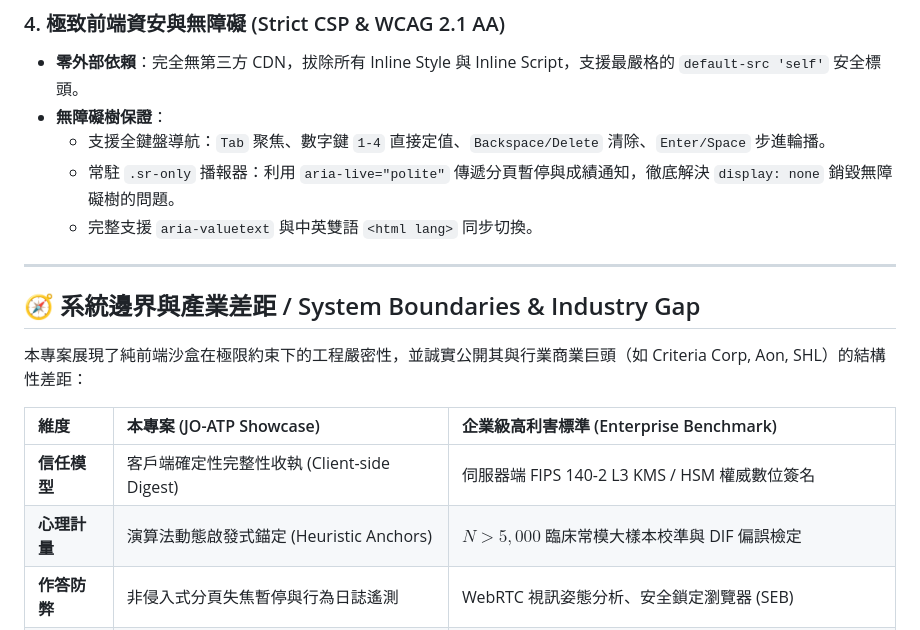
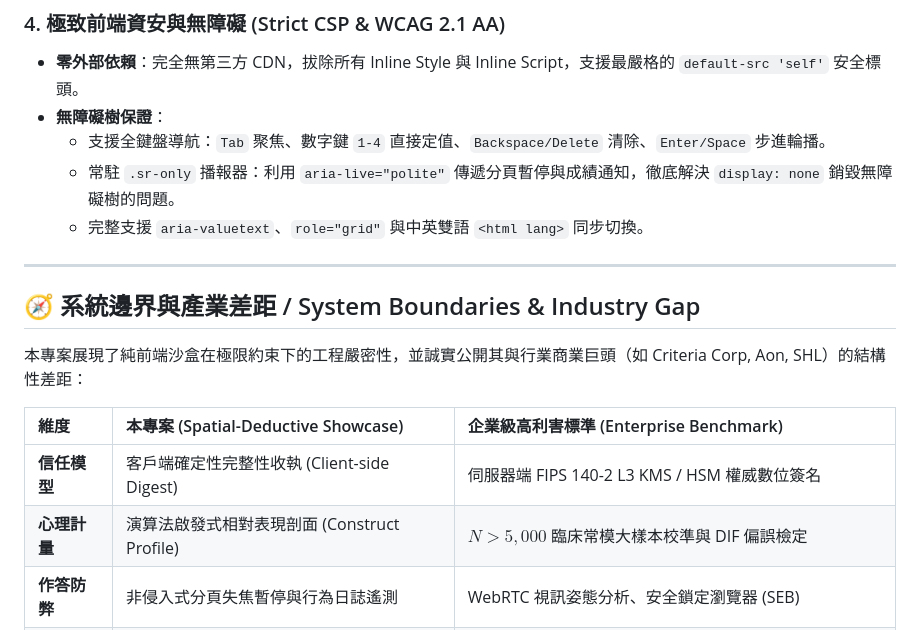
Before and after one commit to jackylawck/Aptitude-Test, a Markdown page: README.md, the part around one of its changes. Rendered like a GitHub page.

```diff
--- a/README.md
+++ b/README.md
@@ -51,7 +51,7 @@
 - **無障礙樹保證**：
   - 支援全鍵盤導航：`Tab` 聚焦、數字鍵 `1-4` 直接定值、`Backspace/Delete` 清除、`Enter/Space` 步進輪播。
   - 常駐 `.sr-only` 播報器：利用 `aria-live="polite"` 傳遞分頁暫停與成績通知，徹底解決 `display: none` 銷毀無障礙樹的問題。
-  - 完整支援 `aria-valuetext` 與中英雙語 `<html lang>` 同步切換。
+  - 完整支援 `aria-valuetext`、`role="grid"` 與中英雙語 `<html lang>` 同步切換。
 
 ---
 
@@ -59,10 +59,10 @@
 
 本專案展現了純前端沙盒在極限約束下的工程嚴密性，並誠實公開其與行業商業巨頭（如 Criteria Corp, Aon, SHL）的結構性差距：
 
-| 維度 | 本專案 (JO-ATP Showcase) | 企業級高利害標準 (Enterprise Benchmark) |
+| 維度 | 本專案 (Spatial-Deductive Showcase) | 企業級高利害標準 (Enterprise Benchmark) |
 | :--- | :--- | :--- |
 | **信任模型** | 客戶端確定性完整性收執 (Client-side Digest) | 伺服器端 FIPS 140-2 L3 KMS / HSM 權威數位簽名 |
-| **心理計量** | 演算法動態啟發式錨定 (Heuristic Anchors) | $N > 5,000$ 臨床常模大樣本校準與 DIF 偏誤檢定 |
+| **心理計量** | 演算法啟發式相對表現剖面 (Construct Profile) | $N > 5,000$ 臨床常模大樣本校準與 DIF 偏誤檢定 |
 | **作答防弊** | 非侵入式分頁失焦暫停與行為日誌遙測 | WebRTC 視訊姿態分析、安全鎖定瀏覽器 (SEB) |
 | **維護成本** | **$0 / 年**（零伺服器開支、靜態託管） | **$60,000 - $120,000 / 年**（雲端 HSM、專職 SRE、法務諮詢） |
 
```
Also changed, not shown: other parts of README.md (+27 -24 lines).
